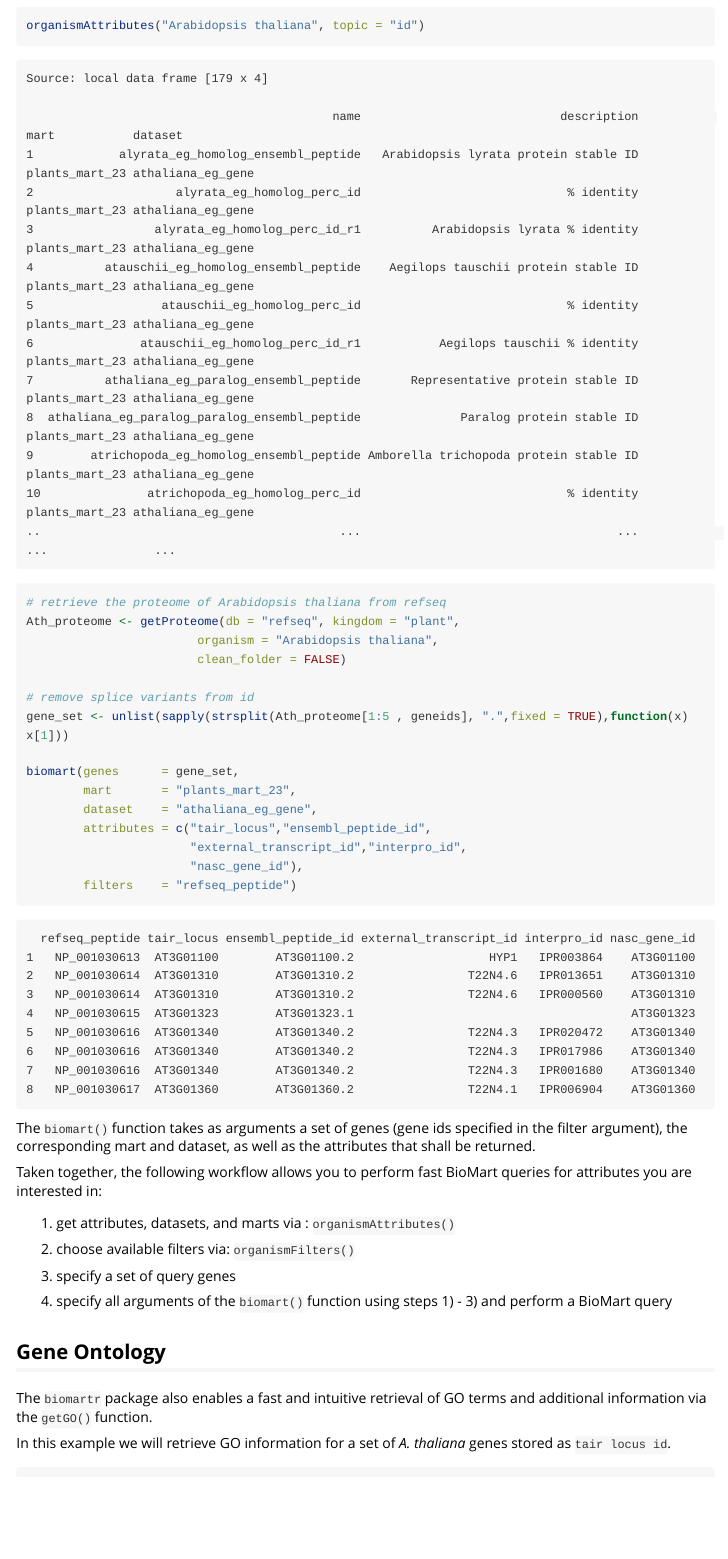
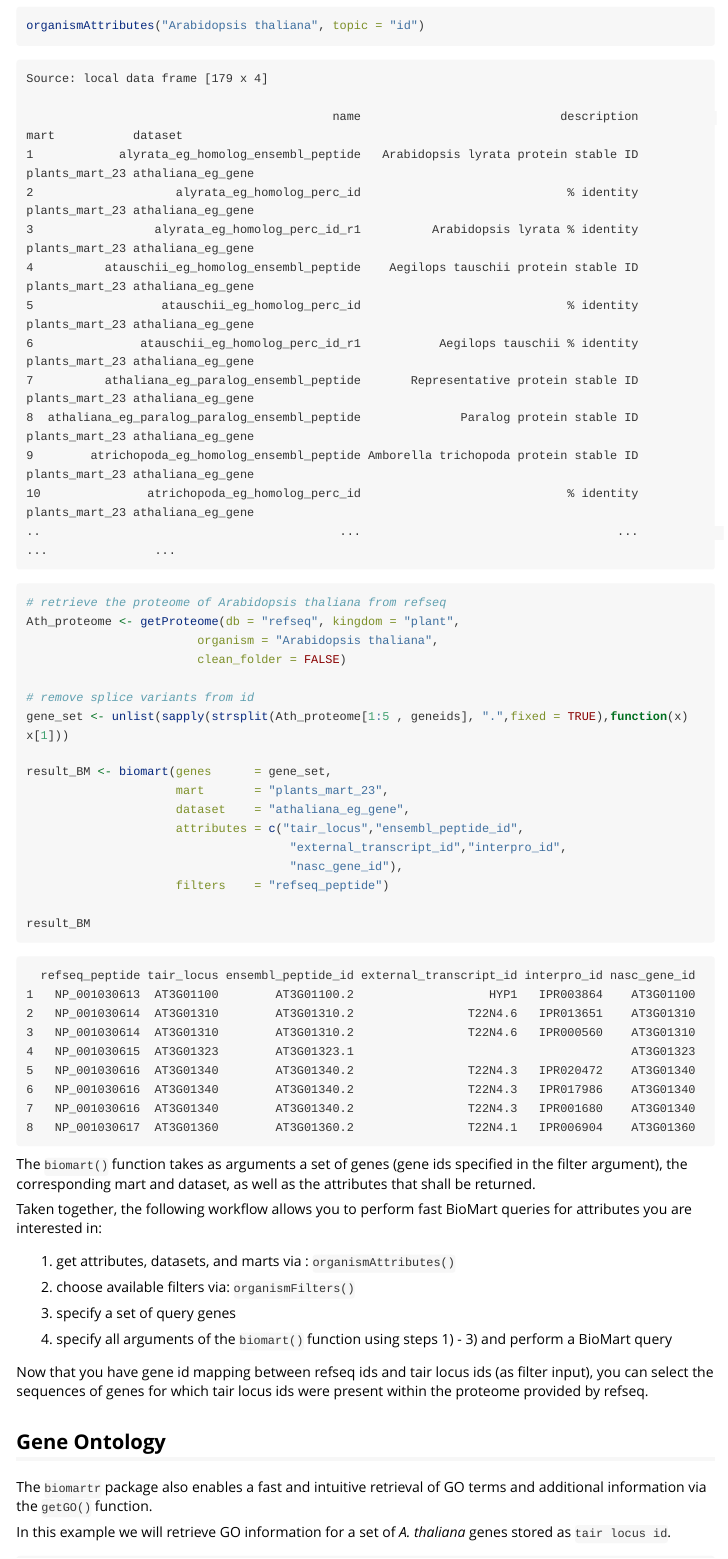
Before and after one commit to ropensci/biomartr, an R Markdown document (vignettes/Functional_Annotation.Rmd): the page in a window 1100 px wide, from 12450 px down. Rendered offline with R 4.5, knitr and Pandoc, with nearby package versions; long lines of code are wrapped.

Commit message:
updating Functional Annotation vignette

````diff
--- a/vignettes/Functional_Annotation.Rmd
+++ b/vignettes/Functional_Annotation.Rmd
@@ -577,13 +577,15 @@ Ath_proteome <- getProteome(db = "refseq", kingdom = "plant",
 # remove splice variants from id
 gene_set <- unlist(sapply(strsplit(Ath_proteome[1:5 , geneids], ".",fixed = TRUE),function(x) x[1]))
 
-biomart(genes      = gene_set,
-        mart       = "plants_mart_23",
-        dataset    = "athaliana_eg_gene",
-        attributes = c("tair_locus","ensembl_peptide_id",
-                       "external_transcript_id","interpro_id",
-                       "nasc_gene_id"),
-        filters    = "refseq_peptide")
+result_BM <- biomart(genes      = gene_set,
+                     mart       = "plants_mart_23",
+                     dataset    = "athaliana_eg_gene",
+                     attributes = c("tair_locus","ensembl_peptide_id",
+                                     "external_transcript_id","interpro_id",
+                                     "nasc_gene_id"),
+                     filters    = "refseq_peptide")
+
+result_BM
 
 ```
 
@@ -612,6 +614,17 @@ attributes you are interested in:
 
 4) specify all arguments of the `biomart()` function using steps 1) - 3) and
 perform a BioMart query
+
+
+Now that you have gene id mapping between refseq ids and tair locus ids (as filter input),
+you can select the sequences of genes for which tair locus ids were present within the
+proteome provided by refseq.
+
+
+```{r,eval=FALSE}
+
+
+```
 
 
 ## Gene Ontology
````
